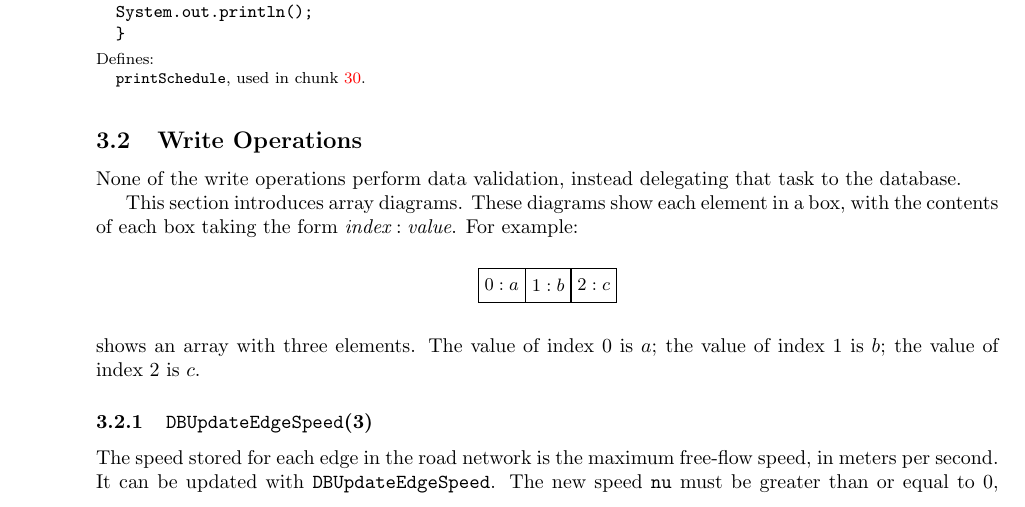
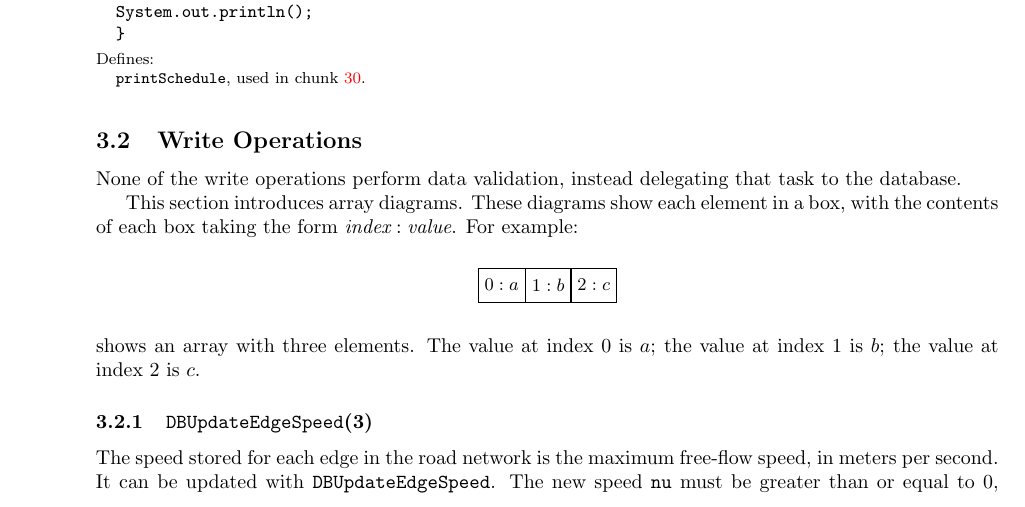
Before and after one commit to jargors/Jargo, a LaTeX document (doc/storage.tex): part of page 30 of 57, cut so that both start at the same text. Compiled offline with pdfLaTeX.

Commit message:
edit description write operations

```diff
--- a/doc/storage.tex
+++ b/doc/storage.tex
@@ -2129,8 +2129,8 @@ $\textit{index}:\textit{value}$. For example:
 \end{tikzpicture}
 \end{figure}
 
-\noindent shows an array with three elements. The value of index 0 is $a$; the
-value of index 1 is $b$; the value of index 2 is $c$.
+\noindent shows an array with three elements. The value at index 0 is $a$; the
+value at index 1 is $b$; the value at index 2 is $c$.
 
 \subsubsection{{\tt{}\protect\nwindexuse{DBUpdateEdgeSpeed}{DBUpdateEdgeSpeed}{NW15FRcE-3SpUqj-1}DBUpdateEdgeSpeed}(3)}
 \label{sec:update-edge-speed}
```
Also changed, not shown: 1 other file.
